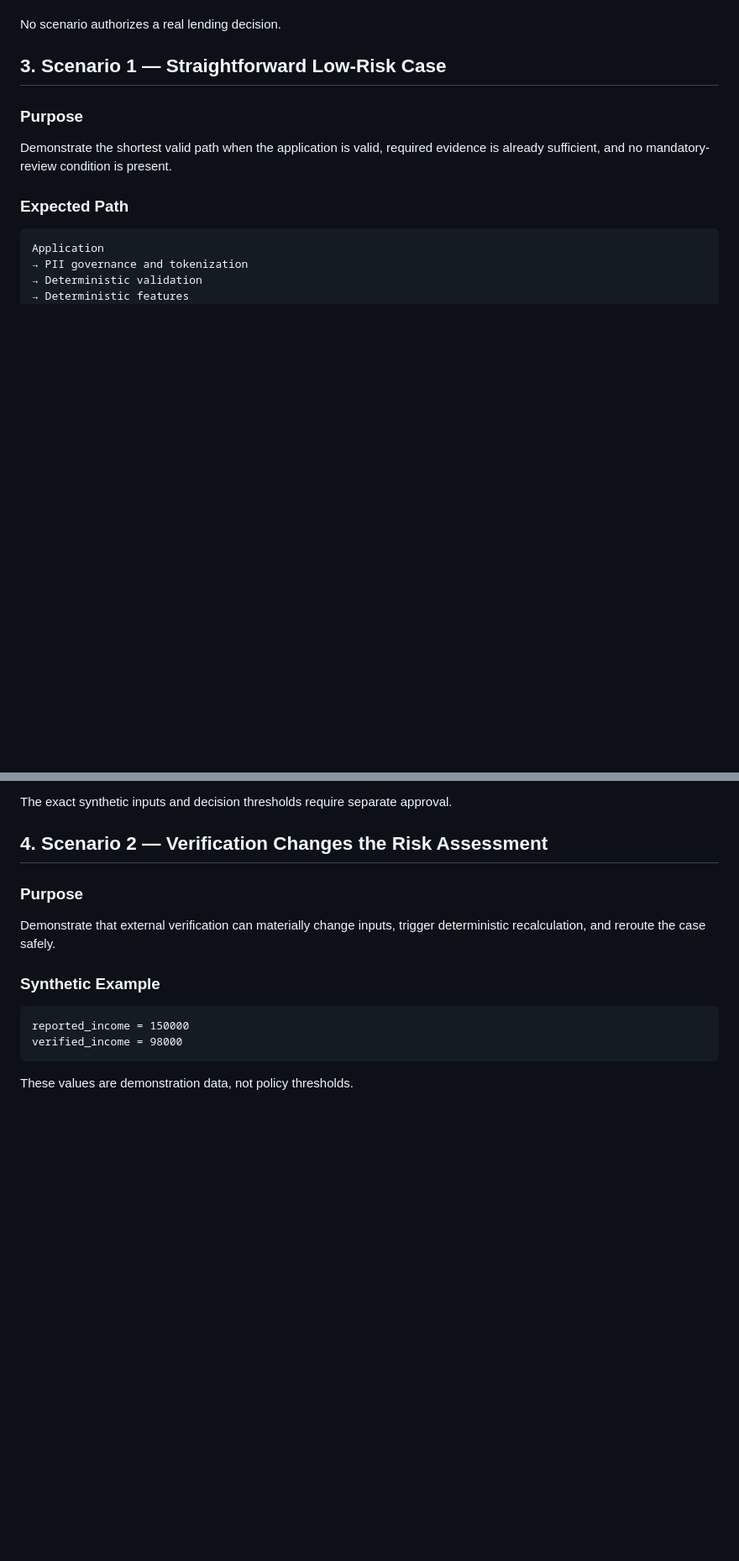
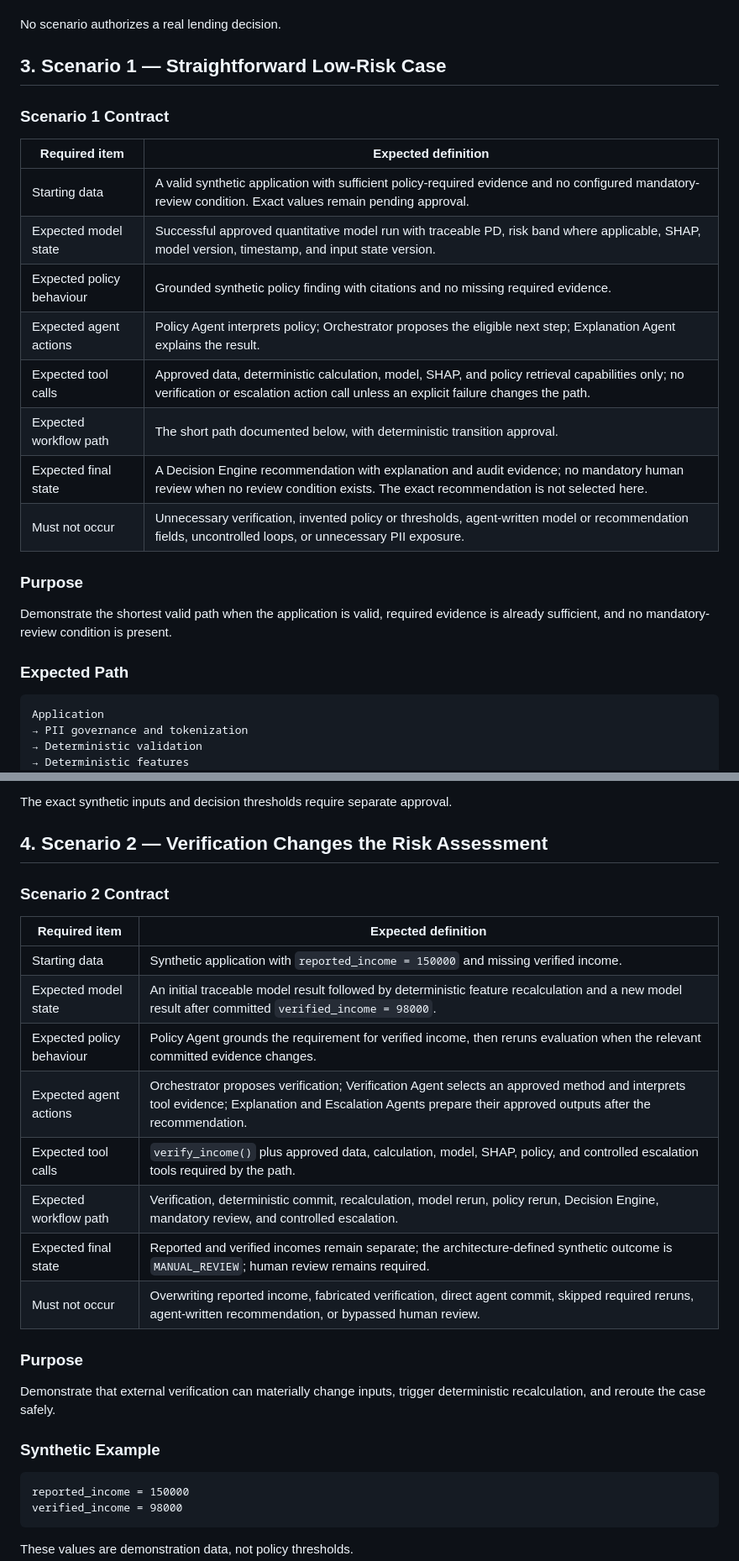
Before and after one commit to HanW33/creditpilot, a Markdown page: docs/DEMO_SCENARIOS.md, 2 parts joined by grey strips. Shown at 84% size. Rendered like a GitHub page; blank space fills up the shorter version.

Commit message:
Complete Golden Demo contracts

```diff
--- a/docs/DEMO_SCENARIOS.md
+++ b/docs/DEMO_SCENARIOS.md
@@ -45,6 +45,19 @@ Every scenario must:
 No scenario authorizes a real lending decision.
 
 ## 3. Scenario 1 — Straightforward Low-Risk Case
+
+### Scenario 1 Contract
+
+| Required item | Expected definition |
+| --- | --- |
+| Starting data | A valid synthetic application with sufficient policy-required evidence and no configured mandatory-review condition. Exact values remain pending approval. |
+| Expected model state | Successful approved quantitative model run with traceable PD, risk band where applicable, SHAP, model version, timestamp, and input state version. |
+| Expected policy behaviour | Grounded synthetic policy finding with citations and no missing required evidence. |
+| Expected agent actions | Policy Agent interprets policy; Orchestrator proposes the eligible next step; Explanation Agent explains the result. |
+| Expected tool calls | Approved data, deterministic calculation, model, SHAP, and policy retrieval capabilities only; no verification or escalation action call unless an explicit failure changes the path. |
+| Expected workflow path | The short path documented below, with deterministic transition approval. |
+| Expected final state | A Decision Engine recommendation with explanation and audit evidence; no mandatory human review when no review condition exists. The exact recommendation is not selected here. |
+| Must not occur | Unnecessary verification, invented policy or thresholds, agent-written model or recommendation fields, uncontrolled loops, or unnecessary PII exposure. |
 
 ### Purpose
 
@@ -103,6 +116,19 @@ Application
 The exact synthetic inputs and decision thresholds require separate approval.
 
 ## 4. Scenario 2 — Verification Changes the Risk Assessment
+
+### Scenario 2 Contract
+
+| Required item | Expected definition |
+| --- | --- |
+| Starting data | Synthetic application with `reported_income = 150000` and missing verified income. |
+| Expected model state | An initial traceable model result followed by deterministic feature recalculation and a new model result after committed `verified_income = 98000`. |
+| Expected policy behaviour | Policy Agent grounds the requirement for verified income, then reruns evaluation when the relevant committed evidence changes. |
+| Expected agent actions | Orchestrator proposes verification; Verification Agent selects an approved method and interprets tool evidence; Explanation and Escalation Agents prepare their approved outputs after the recommendation. |
+| Expected tool calls | `verify_income()` plus approved data, calculation, model, SHAP, policy, and controlled escalation tools required by the path. |
+| Expected workflow path | Verification, deterministic commit, recalculation, model rerun, policy rerun, Decision Engine, mandatory review, and controlled escalation. |
+| Expected final state | Reported and verified incomes remain separate; the architecture-defined synthetic outcome is `MANUAL_REVIEW`; human review remains required. |
+| Must not occur | Overwriting reported income, fabricated verification, direct agent commit, skipped required reruns, agent-written recommendation, or bypassed human review. |
 
 ### Purpose
 
```
Also changed, not shown: other parts of docs/DEMO_SCENARIOS.md (+13 -0 lines).
